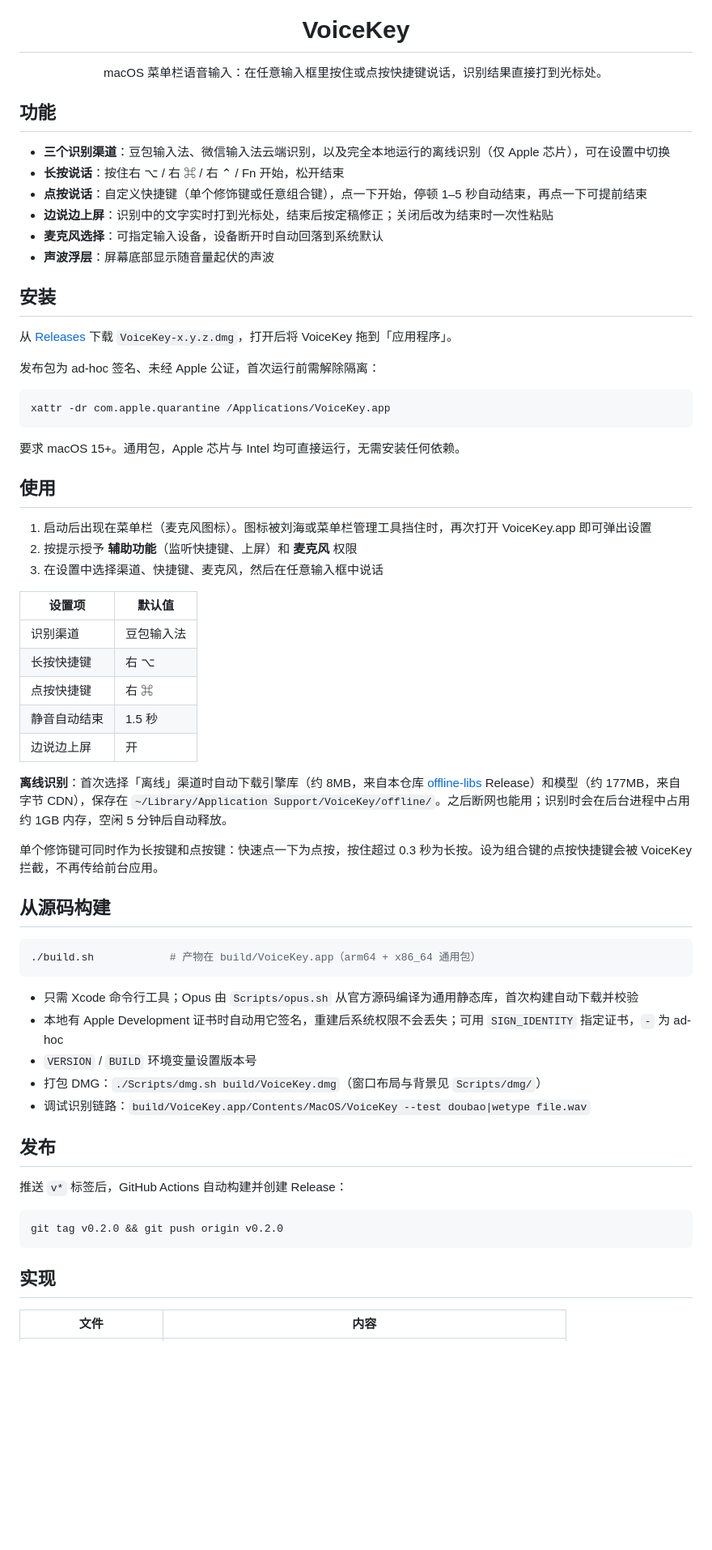
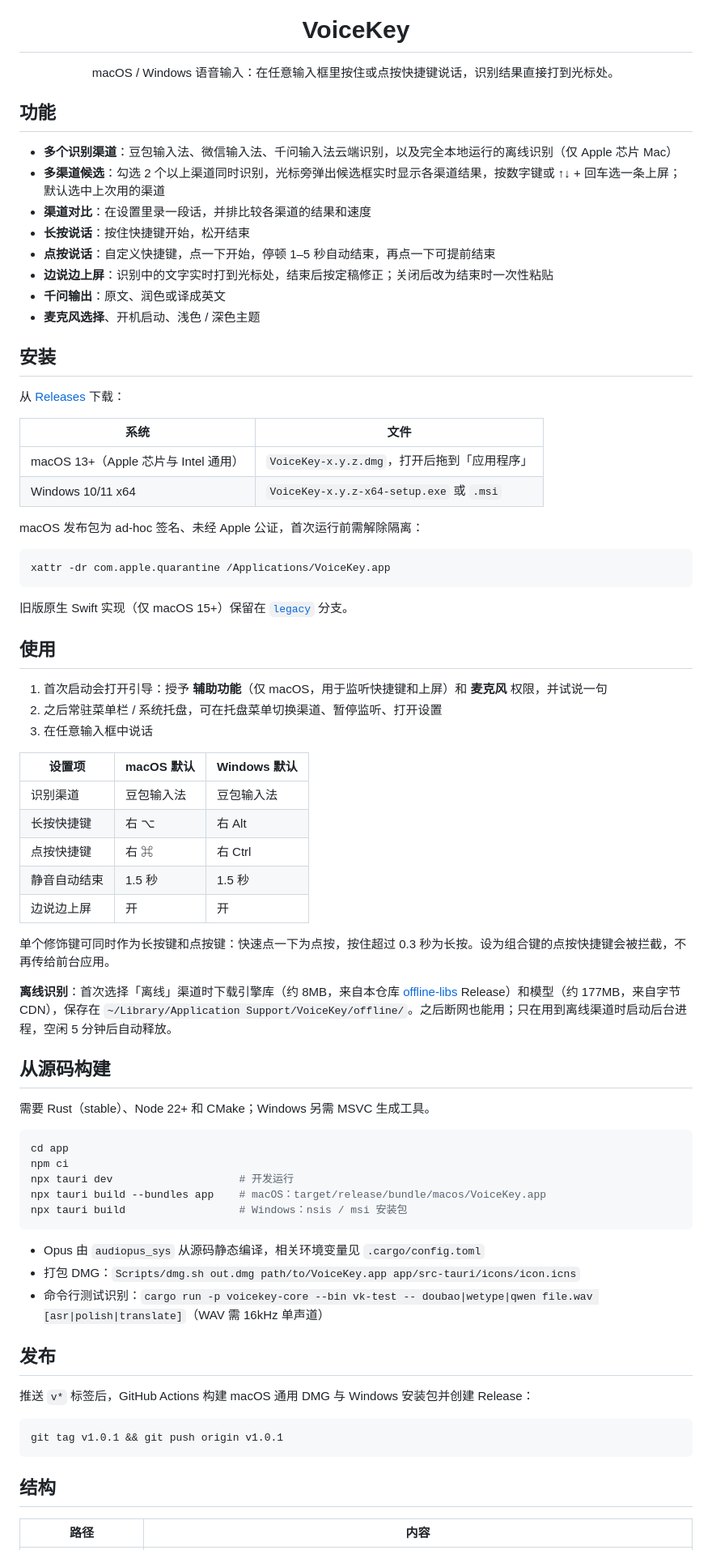
Before and after one commit to J3n5en/voicekey, a Markdown page: README.md, the part around one of its changes. Shown at 81% size. Rendered like a GitHub page; blank space fills up the shorter version.

Commit message:
README: Tauri rewrite (macOS/Windows), multi-channel pick, build instructions

````diff
--- a/README.md
+++ b/README.md
@@ -2,68 +2,79 @@
 
 <h1 align="center">VoiceKey</h1>
 
-<p align="center">macOS 菜单栏语音输入：在任意输入框里按住或点按快捷键说话，识别结果直接打到光标处。</p>
+<p align="center">macOS / Windows 语音输入：在任意输入框里按住或点按快捷键说话，识别结果直接打到光标处。</p>
 
 ## 功能
 
-- **三个识别渠道**：豆包输入法、微信输入法云端识别，以及完全本地运行的离线识别（仅 Apple 芯片），可在设置中切换
-- **长按说话**：按住右 ⌥ / 右 ⌘ / 右 ⌃ / Fn 开始，松开结束
-- **点按说话**：自定义快捷键（单个修饰键或任意组合键），点一下开始，停顿 1–5 秒自动结束，再点一下可提前结束
+- **多个识别渠道**：豆包输入法、微信输入法、千问输入法云端识别，以及完全本地运行的离线识别（仅 Apple 芯片 Mac）
+- **多渠道候选**：勾选 2 个以上渠道同时识别，光标旁弹出候选框实时显示各渠道结果，按数字键或 ↑↓ + 回车选一条上屏；默认选中上次用的渠道
+- **渠道对比**：在设置里录一段话，并排比较各渠道的结果和速度
+- **长按说话**：按住快捷键开始，松开结束
+- **点按说话**：自定义快捷键，点一下开始，停顿 1–5 秒自动结束，再点一下可提前结束
 - **边说边上屏**：识别中的文字实时打到光标处，结束后按定稿修正；关闭后改为结束时一次性粘贴
-- **麦克风选择**：可指定输入设备，设备断开时自动回落到系统默认
-- **声波浮层**：屏幕底部显示随音量起伏的声波
+- **千问输出**：原文、润色或译成英文
+- **麦克风选择**、开机启动、浅色 / 深色主题
 
 ## 安装
 
-从 [Releases](https://github.com/J3n5en/voicekey/releases) 下载 `VoiceKey-x.y.z.dmg`，打开后将 VoiceKey 拖到「应用程序」。
+从 [Releases](https://github.com/J3n5en/voicekey/releases) 下载：
 
-发布包为 ad-hoc 签名、未经 Apple 公证，首次运行前需解除隔离：
+| 系统 | 文件 |
+|---|---|
+| macOS 13+（Apple 芯片与 Intel 通用） | `VoiceKey-x.y.z.dmg`，打开后拖到「应用程序」 |
+| Windows 10/11 x64 | `VoiceKey-x.y.z-x64-setup.exe` 或 `.msi` |
+
+macOS 发布包为 ad-hoc 签名、未经 Apple 公证，首次运行前需解除隔离：
 
 ```bash
 xattr -dr com.apple.quarantine /Applications/VoiceKey.app
 ```
 
-要求 macOS 15+。通用包，Apple 芯片与 Intel 均可直接运行，无需安装任何依赖。
+旧版原生 Swift 实现（仅 macOS 15+）保留在 [`legacy`](https://github.com/J3n5en/voicekey/tree/legacy) 分支。
 
 ## 使用
 
-1. 启动后出现在菜单栏（麦克风图标）。图标被刘海或菜单栏管理工具挡住时，再次打开 VoiceKey.app 即可弹出设置
-2. 按提示授予 **辅助功能**（监听快捷键、上屏）和 **麦克风** 权限
-3. 在设置中选择渠道、快捷键、麦克风，然后在任意输入框中说话
+1. 首次启动会打开引导：授予 **辅助功能**（仅 macOS，用于监听快捷键和上屏）和 **麦克风** 权限，并试说一句
+2. 之后常驻菜单栏 / 系统托盘，可在托盘菜单切换渠道、暂停监听、打开设置
+3. 在任意输入框中说话
 
-| 设置项 | 默认值 |
-|---|---|
-| 识别渠道 | 豆包输入法 |
-| 长按快捷键 | 右 ⌥ |
-| 点按快捷键 | 右 ⌘ |
-| 静音自动结束 | 1.5 秒 |
-| 边说边上屏 | 开 |
+| 设置项 | macOS 默认 | Windows 默认 |
+|---|---|---|
+| 识别渠道 | 豆包输入法 | 豆包输入法 |
+| 长按快捷键 | 右 ⌥ | 右 Alt |
+| 点按快捷键 | 右 ⌘ | 右 Ctrl |
+| 静音自动结束 | 1.5 秒 | 1.5 秒 |
+| 边说边上屏 | 开 | 开 |
 
-**离线识别**：首次选择「离线」渠道时自动下载引擎库（约 8MB，来自本仓库 [offline-libs](https://github.com/J3n5en/voicekey/releases/tag/offline-libs) Release）和模型（约 177MB，来自字节 CDN），保存在 `~/Library/Application Support/VoiceKey/offline/`。之后断网也能用；识别时会在后台进程中占用约 1GB 内存，空闲 5 分钟后自动释放。
+单个修饰键可同时作为长按键和点按键：快速点一下为点按，按住超过 0.3 秒为长按。设为组合键的点按快捷键会被拦截，不再传给前台应用。
 
-单个修饰键可同时作为长按键和点按键：快速点一下为点按，按住超过 0.3 秒为长按。设为组合键的点按快捷键会被 VoiceKey 拦截，不再传给前台应用。
+**离线识别**：首次选择「离线」渠道时下载引擎库（约 8MB，来自本仓库 [offline-libs](https://github.com/J3n5en/voicekey/releases/tag/offline-libs) Release）和模型（约 177MB，来自字节 CDN），保存在 `~/Library/Application Support/VoiceKey/offline/`。之后断网也能用；只在用到离线渠道时启动后台进程，空闲 5 分钟后自动释放。
 
 ## 从源码构建
 
+需要 Rust（stable）、Node 22+ 和 CMake；Windows 另需 MSVC 生成工具。
+
 ```bash
-./build.sh            # 产物在 build/VoiceKey.app（arm64 + x86_64 通用包）
+cd app
+npm ci
+npx tauri dev                    # 开发运行
+npx tauri build --bundles app    # macOS：target/release/bundle/macos/VoiceKey.app
+npx tauri build                  # Windows：nsis / msi 安装包
 ```
 
-- 只需 Xcode 命令行工具；Opus 由 `Scripts/opus.sh` 从官方源码编译为通用静态库，首次构建自动下载并校验
-- 本地有 Apple Development 证书时自动用它签名，重建后系统权限不会丢失；可用 `SIGN_IDENTITY` 指定证书，`-` 为 ad-hoc
-- `VERSION` / `BUILD` 环境变量设置版本号
-- 打包 DMG：`./Scripts/dmg.sh build/VoiceKey.dmg`（窗口布局与背景见 `Scripts/dmg/`）
-- 调试识别链路：`build/VoiceKey.app/Contents/MacOS/VoiceKey --test doubao|wetype file.wav`
+- Opus 由 `audiopus_sys` 从源码静态编译，相关环境变量见 `.cargo/config.toml`
+- 打包 DMG：`Scripts/dmg.sh out.dmg path/to/VoiceKey.app app/src-tauri/icons/icon.icns`
+- 命令行测试识别：`cargo run -p voicekey-core --bin vk-test -- doubao|wetype|qwen file.wav [asr|polish|translate]`（WAV 需 16kHz 单声道）
 
 ## 发布
 
-推送 `v*` 标签后，GitHub Actions 自动构建并创建 Release：
+推送 `v*` 标签后，GitHub Actions 构建 macOS 通用 DMG 与 Windows 安装包并创建 Release：
 
 ```bash
-git tag v0.2.0 && git push origin v0.2.0
+git tag v1.0.1 && git push origin v1.0.1
 ```
 
-## 实现
+## 结构
 
-| 文件 | 内容 |
+| 路径 | 内容 |
 |---|---|
````
Also changed, not shown: other parts of README.md (+8 -10 lines).
